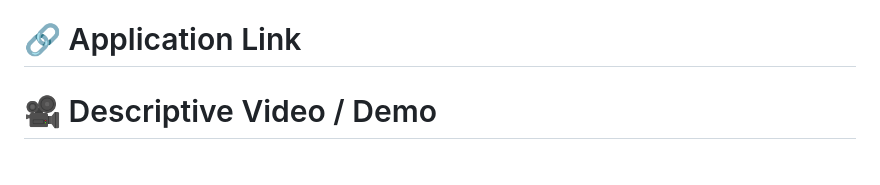
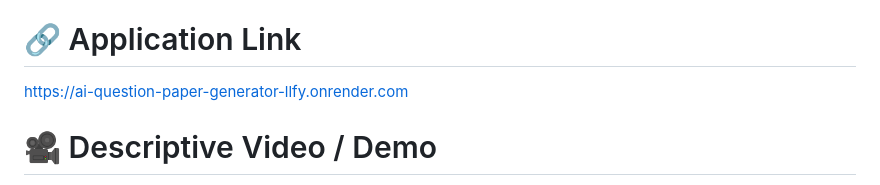
Before and after one commit to shreyasdeshingkar/ai-question-paper-generator, a Markdown page: README.md, the part around the change. Rendered like a GitHub page.

Commit message:
Application link added

```diff
--- a/README.md
+++ b/README.md
@@ -28,6 +28,7 @@ To automate question paper generation by:
 
 # 🔗 Application Link
 
+https://ai-question-paper-generator-llfy.onrender.com
 
 
 # 🎥 Descriptive Video / Demo
```
